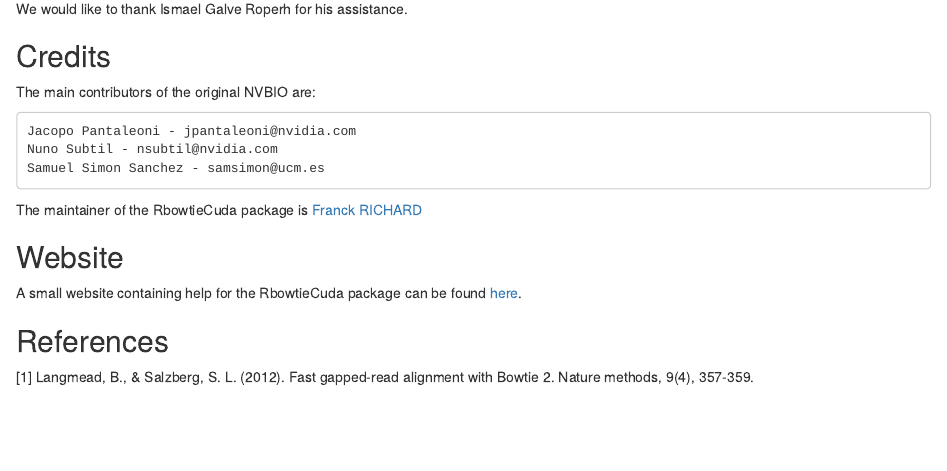
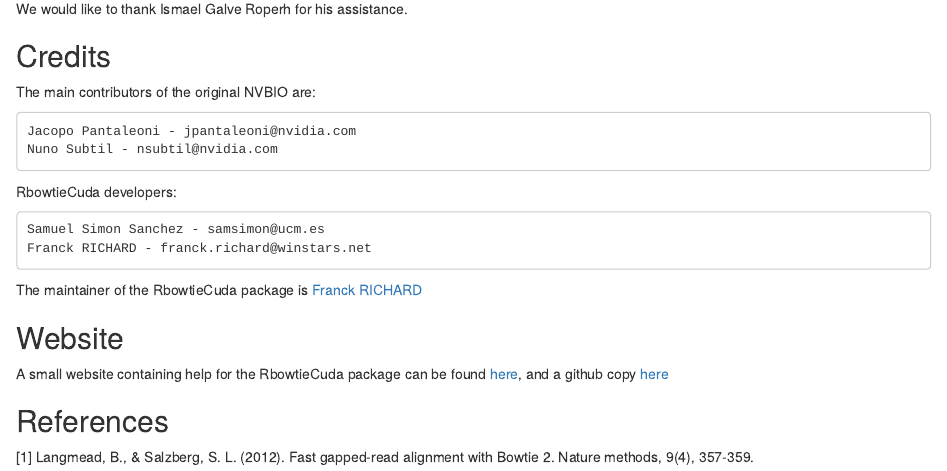
Before and after one commit to FranckRICHARD01/RbowtieCuda, an R Markdown document (inst/doc/RbowtieCuda-Introduction.Rmd): the page in a window 1100 px wide, from 5070 px down. Rendered offline with R 4.5, knitr and Pandoc, with nearby package versions; some code elsewhere in the file could not run offline.

Commit message:
Small changes in the doc and some parameters modifications.

```diff
--- a/inst/doc/RbowtieCuda-Introduction.Rmd
+++ b/inst/doc/RbowtieCuda-Introduction.Rmd
@@ -164,14 +164,18 @@
 
     Jacopo Pantaleoni - jpantaleoni@nvidia.com
     Nuno Subtil - nsubtil@nvidia.com
+
+RbowtieCuda developers:
+
     Samuel Simon Sanchez - samsimon@ucm.es
+    Franck RICHARD - franck.richard@winstars.net
 
 The maintainer of the RbowtieCuda package is [Franck RICHARD](mailto:franck.richard@winstars.net)
 
 
 ## Website
 
-A small website containing help for the RbowtieCuda package can be found [here](https://belacqua-labo.ovh/bioinformatic/RbowtieCuda).
+A small website containing help for the RbowtieCuda package can be found [here](https://belacqua-labo.ovh/bioinformatic/RbowtieCuda), and a github copy [here](https://github.com/FranckRICHARD01/RbowtieCuda)
 
 
 ## References
```
Also changed, not shown: vignettes/RbowtieCuda-Introduction.Rmd (+5 -1 lines), 4 other files.
